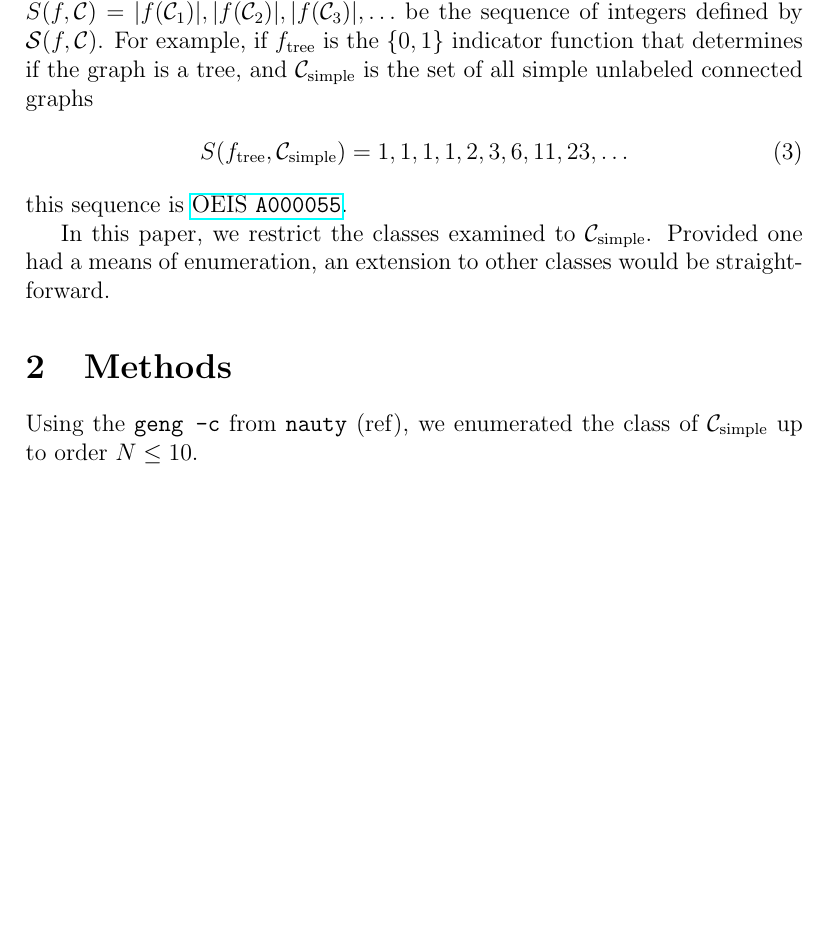
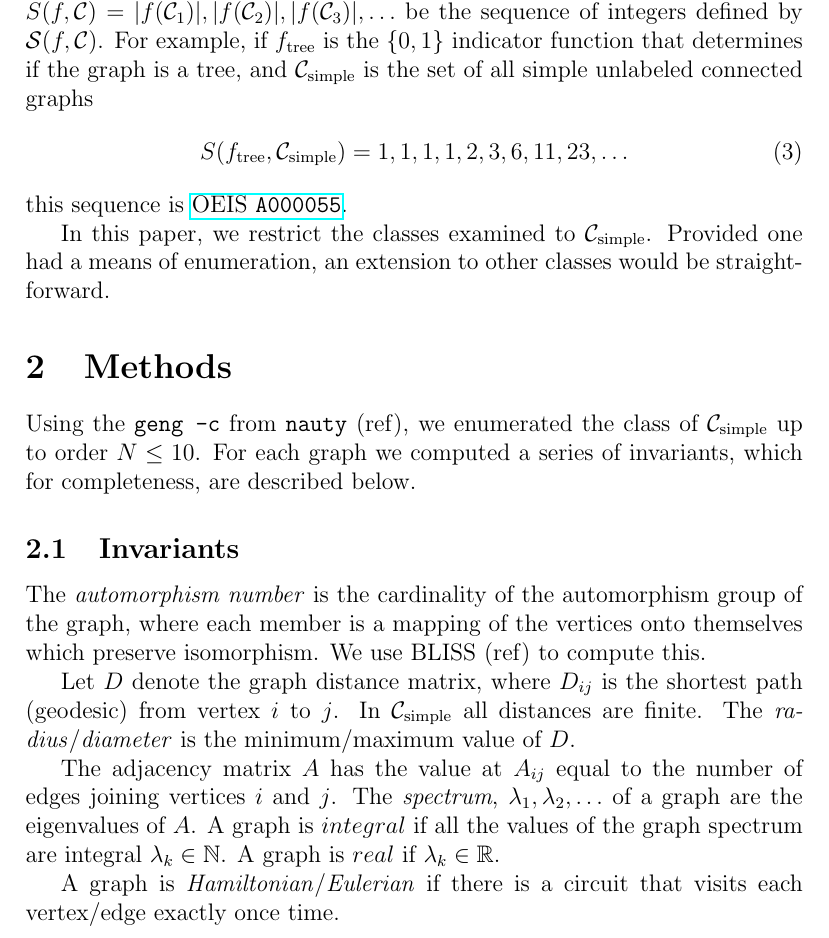
Before and after one commit to thoppe/Encyclopedia-of-Finite-Graphs, a LaTeX paper (report/report.tex): part of page 2 of 2 before the commit and part of page 2 of 3 after it, cut so that both start at the same text, the shorter picture padded with empty space. Compiled offline with pdfLaTeX.

Commit message:
Smalled additions to paper.

```diff
--- a/report/report.tex
+++ b/report/report.tex
@@ -62,7 +62,22 @@ Provided one had a means of enumeration, an extension to other classes would be
 
 \section{Methods}
 Using the \texttt{geng -c} from \texttt{nauty} (ref), we enumerated the class of $\mathcal{C}_\text{simple}$ up to order $N \le 10$.
+For each graph we computed a series of invariants, which for completeness, are described below.
 
+\subsection{Invariants}
+
+The \textit{automorphism number} is the cardinality of the automorphism group of the graph, where each member is a mapping of the vertices onto themselves which preserve isomorphism. We use BLISS (ref) to compute this.
+
+Let $D$ denote the graph distance matrix, where $D_{ij}$ is the shortest path (geodesic) from vertex $i$ to $j$.
+In $\mathcal{C}_\text{simple}$ all distances are finite.
+The \textit{radius}/\textit{diameter} is the minimum/maximum value of $D$.
+
+The adjacency matrix $A$ has the value at $A_{ij}$ equal to the number of edges joining vertices $i$ and $j$.
+The \textit{spectrum}, $\lambda_1, \lambda_2, \ldots$ of a graph are the eigenvalues of $A$.
+A graph is $integral$ if all the values of the graph spectrum are integral $\lambda_k \in \mathbb{N}$.
+A graph is $real$ if $\lambda_k \in \mathbb{R}$.
+
+A graph is \textit{Hamiltonian}/\textit{Eulerian} if there is a circuit that visits each vertex/edge exactly once time.
 
 \section{Discussion}
 
```
